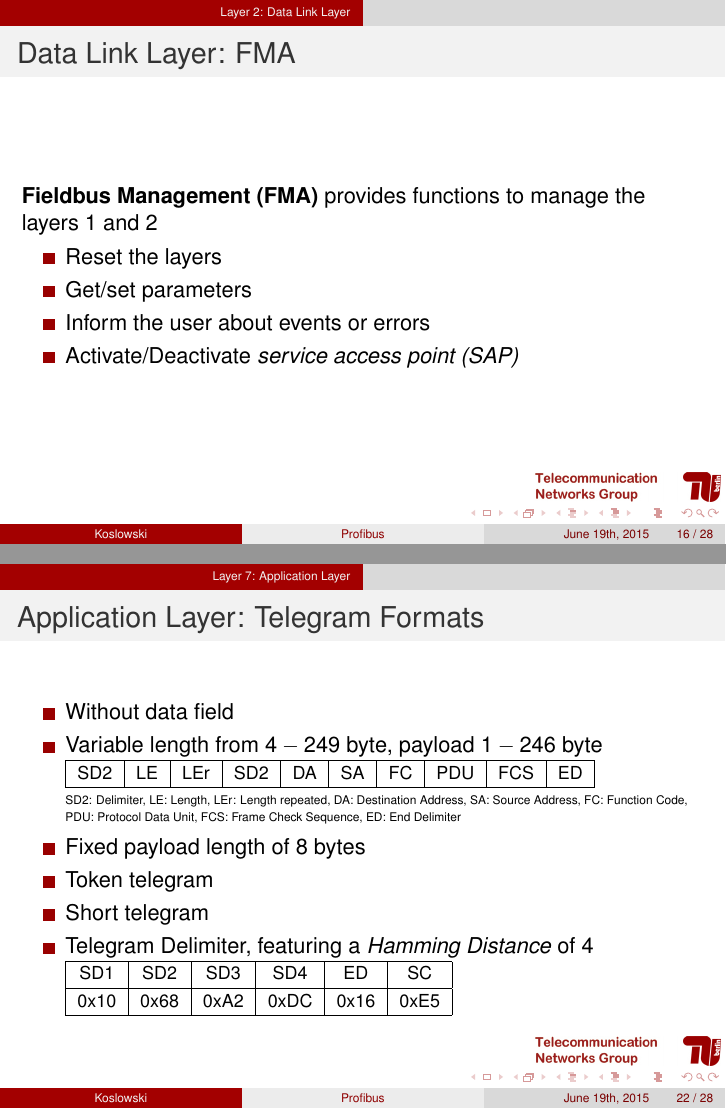
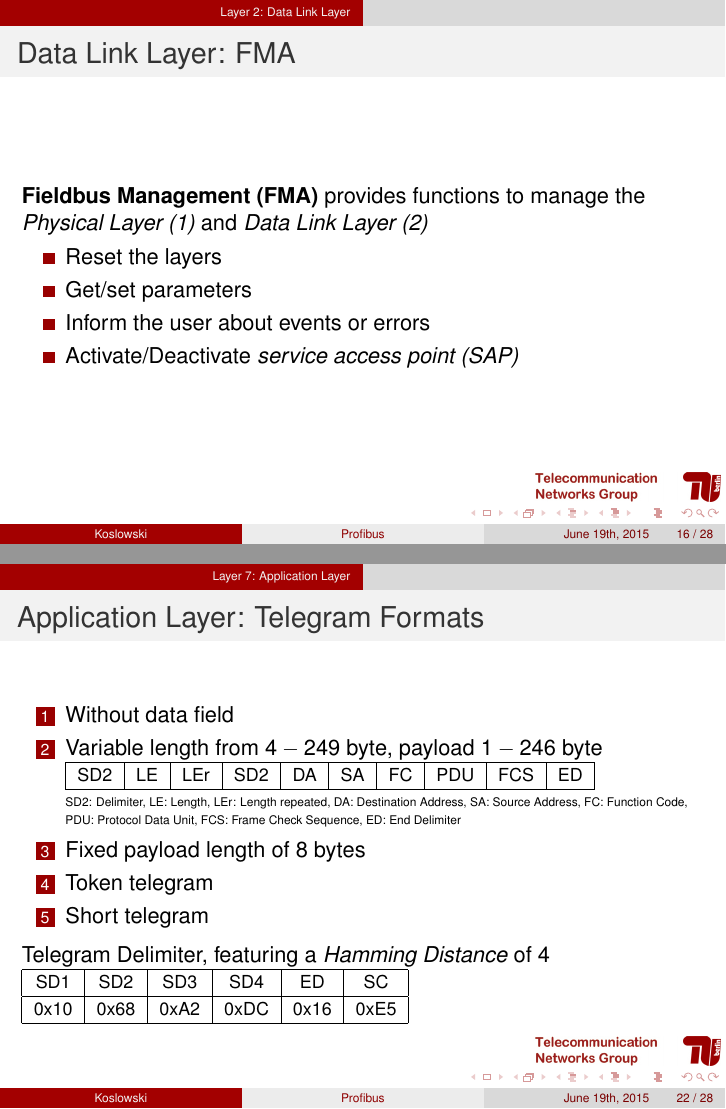
Before and after one commit to xkonni/NES, LaTeX slides (profibus/profibus.tex): pages 16 and 22 of 28, joined at a grey line. The pictures show the PDF file profibus/profibus.pdf that the author committed with the source.

Commit message:
profibus: finally

```diff
--- a/profibus/profibus.tex
+++ b/profibus/profibus.tex
@@ -273,7 +273,7 @@ Transmission technology after standard \textbf{IEC 61784}~\cite{profibusmanual}
       \begin{figure}[h]
         \centering
         \includegraphics[width=140pt]{img/mbp}
-        \caption{Manchester coding}
+        \caption{Manchester coding~\cite{profibusmanual}}
         \label{fig:mbp}
       \end{figure}
     \end{multicols}
@@ -314,7 +314,8 @@ Transmission technology after standard \textbf{IEC 61784}~\cite{profibusmanual}
 
 \begin{frame}
   \frametitle{Data Link Layer: FMA}
-  \textbf{Fieldbus Management (FMA)} provides functions to manage the layers 1 and 2
+  \textbf{Fieldbus Management (FMA)} provides functions to manage the \textit{Physical
+  Layer (1)} and \textit{Data Link Layer (2)}
     \begin{itemize}
       \item Reset the layers
       \item Get/set parameters
@@ -394,13 +396,13 @@ Transmission technology after standard \textbf{IEC 61784}~\cite{profibusmanual}
     \normalsize
   \end{center}
   \hfill \\
-  Components used for the infrastructure, e.g.\ repeaters, couplers transmit the data transparently
-  and do not require an address \\
+  Components used for the infrastructure, e.g.\ repeaters, couplers, transmit the data
+  transparently and do not require an address \\
 \end{frame}
 
 \begin{frame}
   \frametitle{Application Layer: Telegram Formats}
-  \begin{itemize}
+  \begin{enumerate}
     \item Without data field \\
       % \footnotesize
       % \begin{tabular}[h]{|c|c|c|c|c|c|}
@@ -452,7 +454,8 @@ Transmission technology after standard \textbf{IEC 61784}~\cite{profibusmanual}
       % \end{tabular}
       % \normalsize
       \hfill \\
-    \item Telegram Delimiter, featuring a \textit{Hamming Distance} of 4 \\
+  \end{enumerate}
+  Telegram Delimiter, featuring a \textit{Hamming Distance} of 4 \\
   \footnotesize
   \begin{tabular}[h]{|c|c|c|c|c|c|}
     \hline
@@ -462,7 +465,6 @@ Transmission technology after standard \textbf{IEC 61784}~\cite{profibusmanual}
     \hline
   \end{tabular}
   \normalsize
-  \end{itemize}
 \end{frame}
 
 \begin{frame}
```
Also changed, not shown: profibus/profibus.pdf, profibus/profibus.tex (13 more changed lines). Lines whose indentation alone changed are shown as unchanged.
